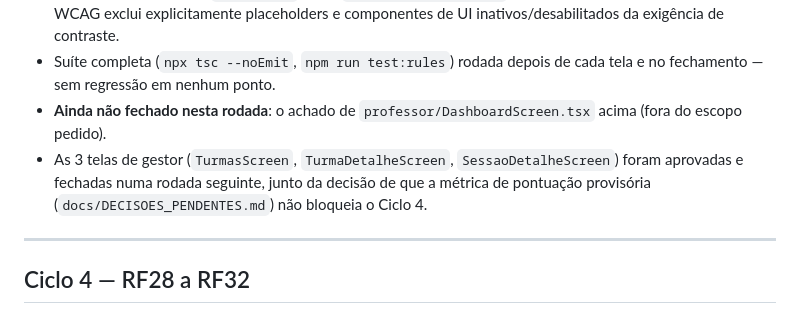
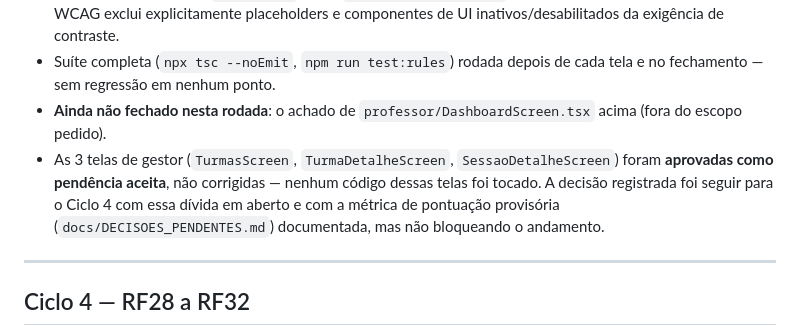
Before and after one commit to andreccoelho/roundup_app, a Markdown page: CHANGELOG_UI.md, the part around the change. Rendered like a GitHub page.

Commit message:
docs(ui): corrige CHANGELOG_UI sobre as 3 telas de gestor
O commit anterior dizia que TurmasScreen/TurmaDetalheScreen/
SessaoDetalheScreen tinham sido corrigidas - falso, nenhum codigo
dessas telas foi tocado nesta sessao. "Aprovadas" no pedido do
usuario significava aceitar a divida como pendencia conhecida e
seguir para o Ciclo 4, nao uma instrucao para corrigi-las. Corrige o
registro para refletir isso.

Co-Authored-By: Claude Sonnet 5 <noreply@anthropic.com>
Claude-Session: https://claude.ai/code/session_01Dm7egGcSC44MiDeNfg2e7v

```diff
--- a/CHANGELOG_UI.md
+++ b/CHANGELOG_UI.md
@@ -62,7 +62,7 @@ Depois do checkpoint anterior, esta rodada fechou a dívida nas 5 telas identifi
 - Verificado (não é falha): `cinzaClaro` como `placeholderTextColor` e como fundo de botão desabilitado — WCAG exclui explicitamente placeholders e componentes de UI inativos/desabilitados da exigência de contraste.
 - Suíte completa (`npx tsc --noEmit`, `npm run test:rules`) rodada depois de cada tela e no fechamento — sem regressão em nenhum ponto.
 - **Ainda não fechado nesta rodada**: o achado de `professor/DashboardScreen.tsx` acima (fora do escopo pedido).
-- As 3 telas de gestor (`TurmasScreen`, `TurmaDetalheScreen`, `SessaoDetalheScreen`) foram aprovadas e fechadas numa rodada seguinte, junto da decisão de que a métrica de pontuação provisória (`docs/DECISOES_PENDENTES.md`) não bloqueia o Ciclo 4.
+- As 3 telas de gestor (`TurmasScreen`, `TurmaDetalheScreen`, `SessaoDetalheScreen`) foram **aprovadas como pendência aceita**, não corrigidas — nenhum código dessas telas foi tocado. A decisão registrada foi seguir para o Ciclo 4 com essa dívida em aberto e com a métrica de pontuação provisória (`docs/DECISOES_PENDENTES.md`) documentada, mas não bloqueando o andamento.
 
 ---
 
```
